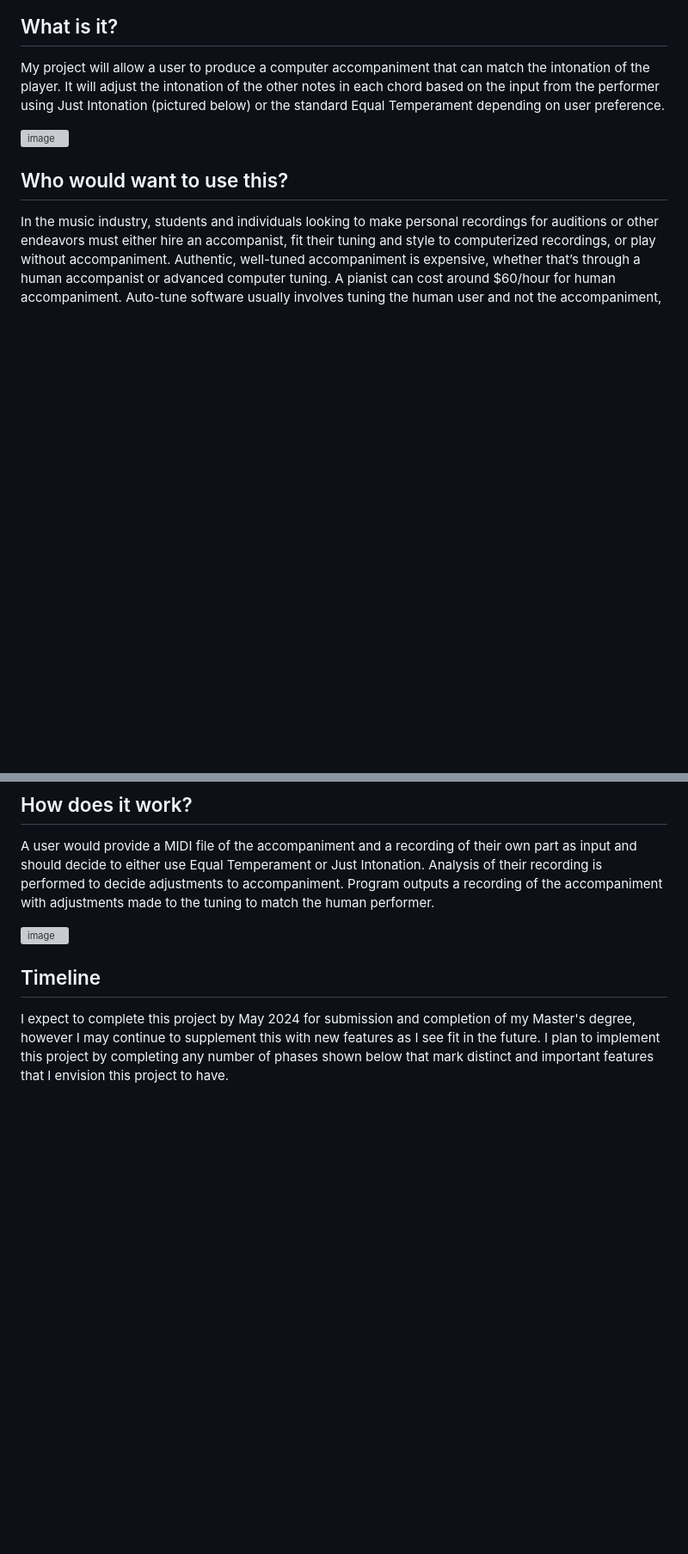
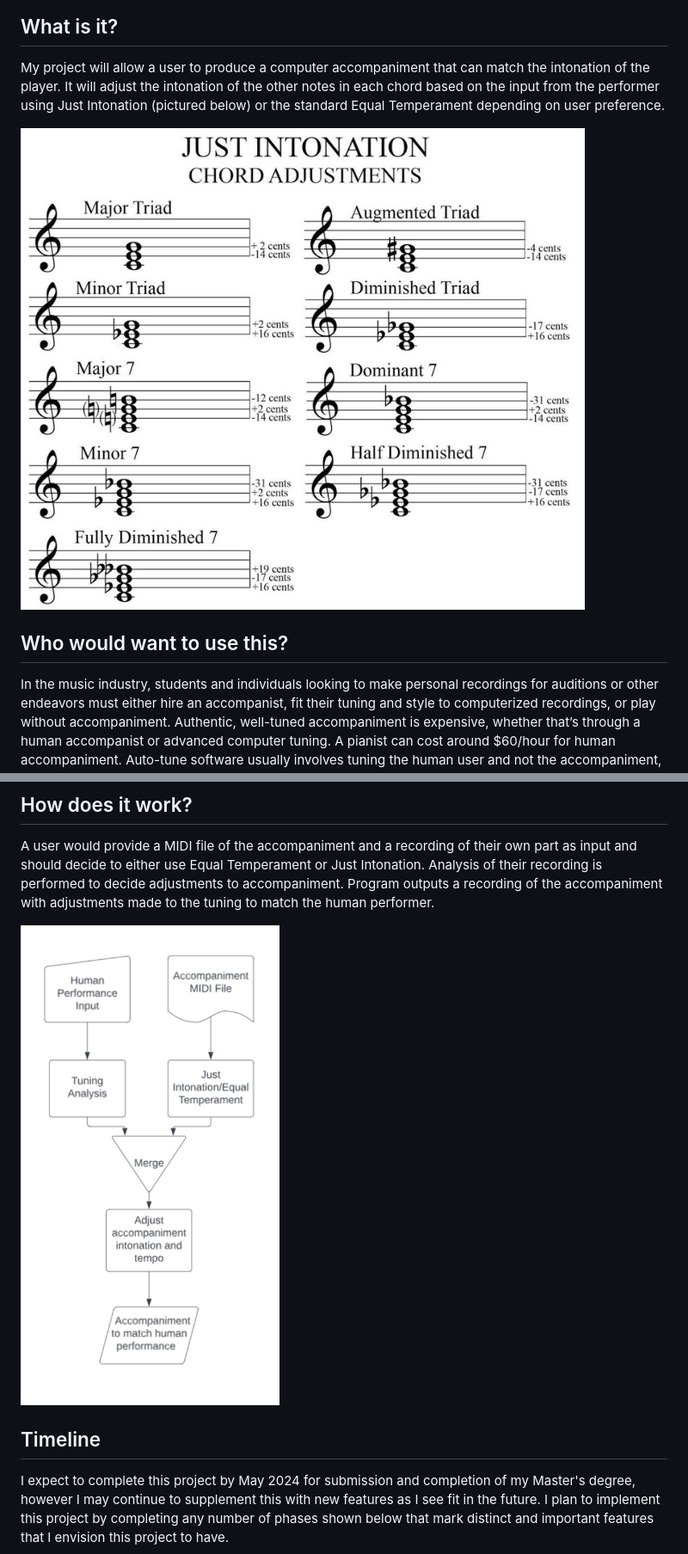
Before and after one commit to Kayratorvi/Tufts-Capstone-Project, a Markdown page: README.md, 2 parts joined by grey strips. Shown at 86% size. Drawn GitHub-style; blank space fills up the shorter version; grey boxes are pictures that could not be loaded.

```diff
--- a/README.md
+++ b/README.md
@@ -8,7 +8,7 @@
 ## What is it?
 My project will allow a user to produce a computer accompaniment that can match the intonation of the player. It will adjust the intonation of the other notes in each chord based on the input from the performer using Just Intonation (pictured below) or the standard Equal Temperament depending on user preference.
 
-![image](./just_intonation.jpg)
+![image](./docs/just_intonation.jpg)
 
 ## Who would want to use this?
 In the music industry, students and individuals looking to make personal recordings for auditions or other endeavors must either hire an accompanist, fit their tuning and style to computerized recordings, or play without accompaniment.
@@ -22,7 +22,7 @@ A user would provide a MIDI file of the accompaniment and a recording of their o
 Analysis of their recording is performed to decide adjustments to accompaniment.
 Program outputs a recording of the accompaniment with adjustments made to the tuning to match the human performer.
 
-![image](./program_flow.png)
+![image](./docs/program_flow.png)
 
 ## Timeline
 I expect to complete this project by May 2024 for submission and completion of my Master's degree, however I may continue to supplement this with new features as I see fit in the future. I plan to implement this project by completing any number of phases shown below that mark distinct and important features that I envision this project to have.
```
